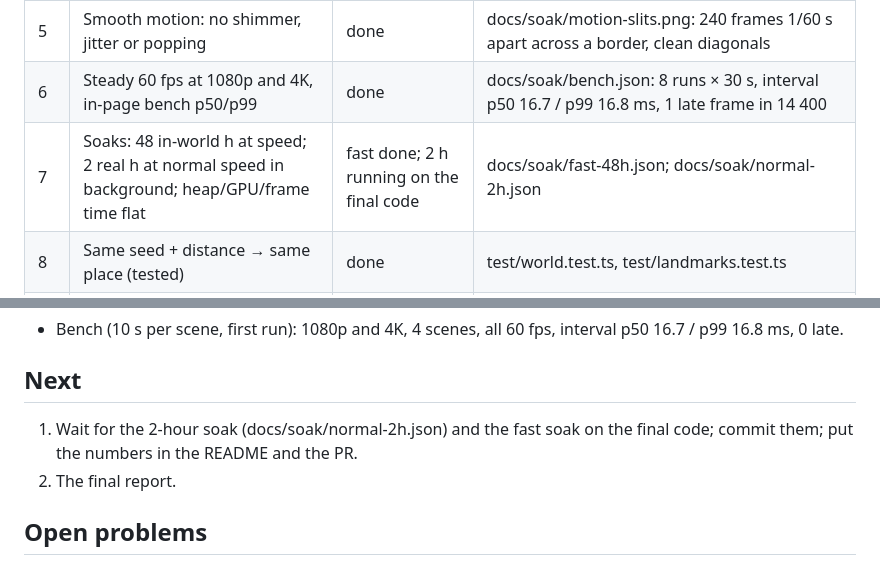
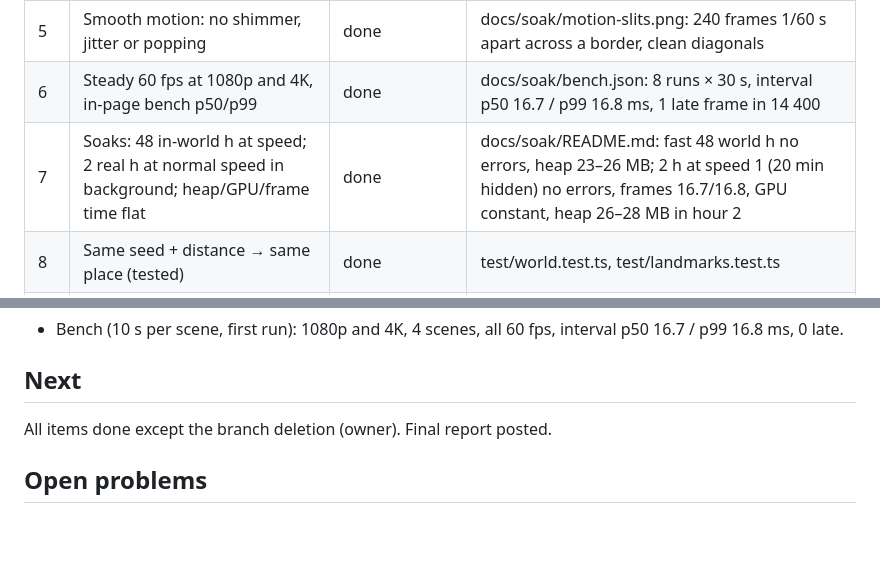
Before and after one commit to krystofpe/Wander, a Markdown page: docs/superpowers/progress-wanderer.md, 2 parts joined by grey strips. Rendered like a GitHub page; blank space fills up the shorter version.

Commit message:
docs: progress: done
Co-Authored-By: Claude Opus 5.5 <noreply@anthropic.com>

```diff
--- a/docs/superpowers/progress-wanderer.md
+++ b/docs/superpowers/progress-wanderer.md
@@ -12,7 +12,7 @@ The brief is `~/wander-ambient-prompt.md`. Read this file first after a restart,
 | 4 | Tour at 1080p and 4K, every biome/blend/hour/weather beautiful; docs/tour committed; README shows the best | done | docs/tour/ (155 frames, sheets), README gallery; looked at every sheet, fixed coast, swamp, plateau, stones, blends, fog, fox, deer |
 | 5 | Smooth motion: no shimmer, jitter or popping | done | docs/soak/motion-slits.png: 240 frames 1/60 s apart across a border, clean diagonals |
 | 6 | Steady 60 fps at 1080p and 4K, in-page bench p50/p99 | done | docs/soak/bench.json: 8 runs × 30 s, interval p50 16.7 / p99 16.8 ms, 1 late frame in 14 400 |
-| 7 | Soaks: 48 in-world h at speed; 2 real h at normal speed in background; heap/GPU/frame time flat | fast done; 2 h running on the final code | docs/soak/fast-48h.json; docs/soak/normal-2h.json |
+| 7 | Soaks: 48 in-world h at speed; 2 real h at normal speed in background; heap/GPU/frame time flat | done | docs/soak/README.md: fast 48 world h no errors, heap 23–26 MB; 2 h at speed 1 (20 min hidden) no errors, frames 16.7/16.8, GPU constant, heap 26–28 MB in hour 2 |
 | 8 | Same seed + distance → same place (tested) | done | test/world.test.ts, test/landmarks.test.ts |
 | 9 | Close and reopen continues; time away moves him on | done | `npm run check` (docs/soak/check.txt), test/journal.test.ts |
 | 10 | Offline works (`mind: local`); with a key, Claude thoughts and `mind: claude`; slow API never blocks | done | `npm run check`: local, claude through the real SDK to a stand-in API, slow/500/401 fall back at 60 fps |
@@ -71,9 +71,7 @@ The brief is `~/wander-ambient-prompt.md`. Read this file first after a restart,
 
 ## Next
 
-1. Wait for the 2-hour soak (docs/soak/normal-2h.json) and the fast soak on the final code; commit them; put the
-   numbers in the README and the PR.
-2. The final report.
+All items done except the branch deletion (owner). Final report posted.
 
 ## Open problems
 
```
